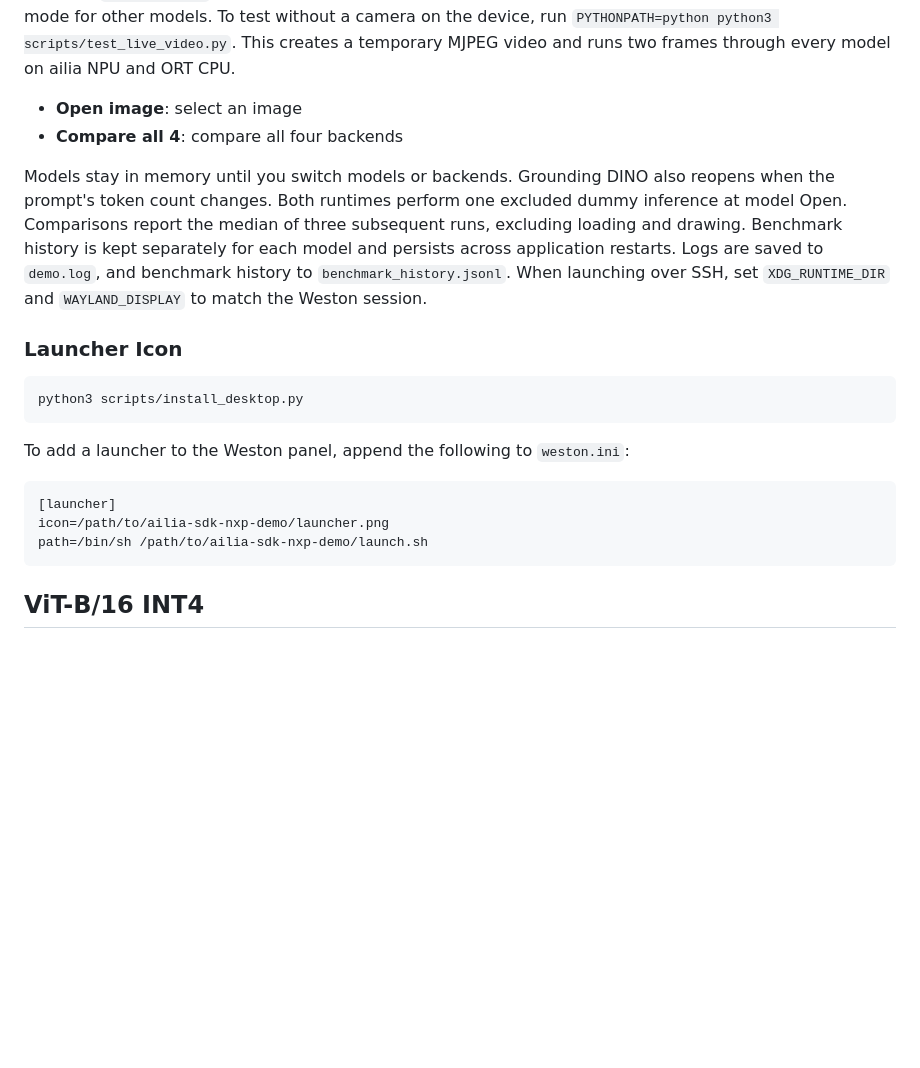
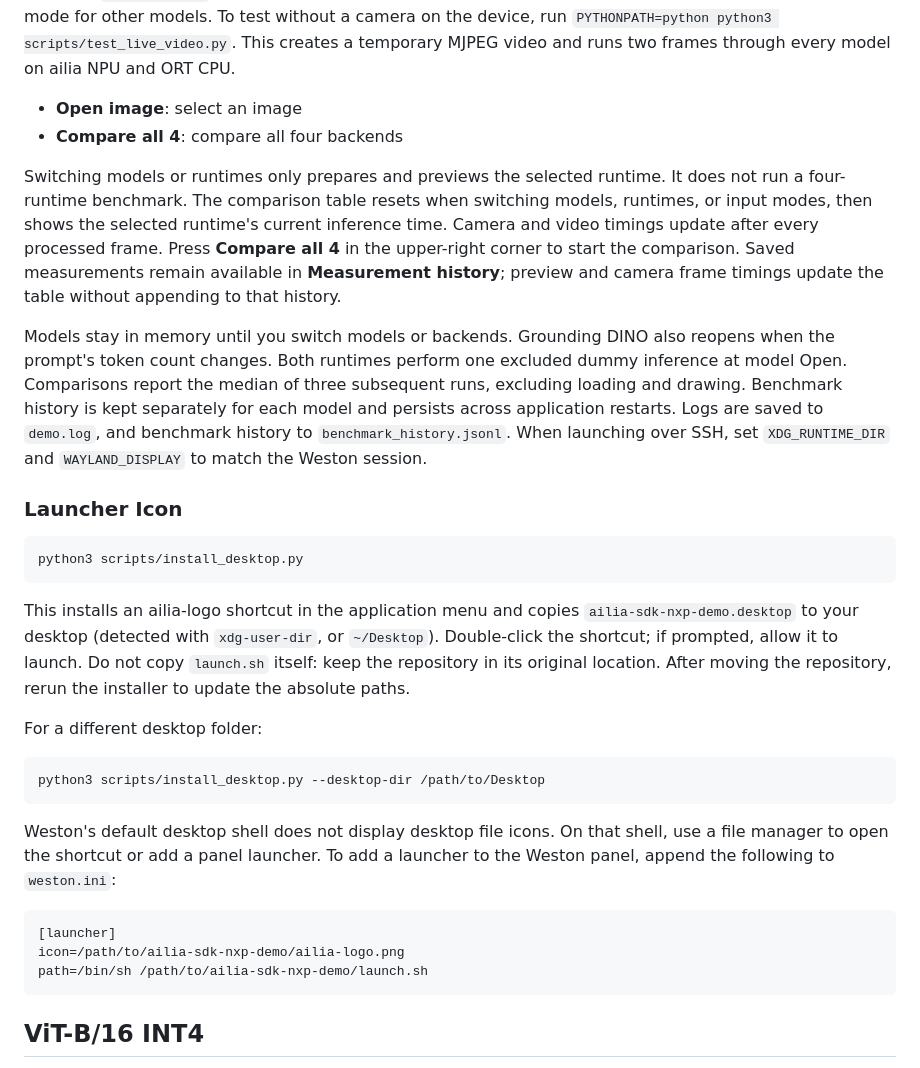
Before and after one commit to ailia-ai/ailia-sdk-nxp-demo, a Markdown page: README.md, the part around the change. Rendered like a GitHub page; blank space fills up the shorter version.

Commit message:
Show current frame timings and install branded desktop launchers

````diff
--- a/README.md
+++ b/README.md
@@ -109,6 +109,14 @@ MJPEG video and runs two frames through every model on ailia NPU and ORT CPU.
 - **Open image**: select an image
 - **Compare all 4**: compare all four backends
 
+Switching models or runtimes only prepares and previews the selected runtime.
+It does not run a four-runtime benchmark. The comparison table resets when
+switching models, runtimes, or input modes, then shows the selected runtime's
+current inference time. Camera and video timings update after every processed frame.
+Press **Compare all 4** in the upper-right corner to start the comparison.
+Saved measurements remain available in **Measurement history**; preview and camera
+frame timings update the table without appending to that history.
+
 Models stay in memory until you switch models or backends. Grounding DINO also reopens when the prompt's token count changes.
 Both runtimes perform one excluded dummy inference at model Open. Comparisons report the median of three subsequent runs, excluding loading and drawing.
 Benchmark history is kept separately for each model and persists across application restarts.
@@ -121,11 +129,25 @@ When launching over SSH, set `XDG_RUNTIME_DIR` and `WAYLAND_DISPLAY` to match th
 python3 scripts/install_desktop.py
 ```
 
+This installs an ailia-logo shortcut in the application menu and copies
+`ailia-sdk-nxp-demo.desktop` to your desktop (detected with `xdg-user-dir`,
+or `~/Desktop`). Double-click the shortcut; if prompted, allow it to launch.
+Do not copy `launch.sh` itself: keep the repository in its original location.
+After moving the repository, rerun the installer to update the absolute paths.
+
+For a different desktop folder:
+
+```sh
+python3 scripts/install_desktop.py --desktop-dir /path/to/Desktop
+```
+
+Weston's default desktop shell does not display desktop file icons.
+On that shell, use a file manager to open the shortcut or add a panel launcher.
 To add a launcher to the Weston panel, append the following to `weston.ini`:
 
 ```ini
 [launcher]
-icon=/path/to/ailia-sdk-nxp-demo/launcher.png
+icon=/path/to/ailia-sdk-nxp-demo/ailia-logo.png
 path=/bin/sh /path/to/ailia-sdk-nxp-demo/launch.sh
 ```
 
````
Also changed, not shown: ailia-logo.png (added), launcher.png, 5 other files.
